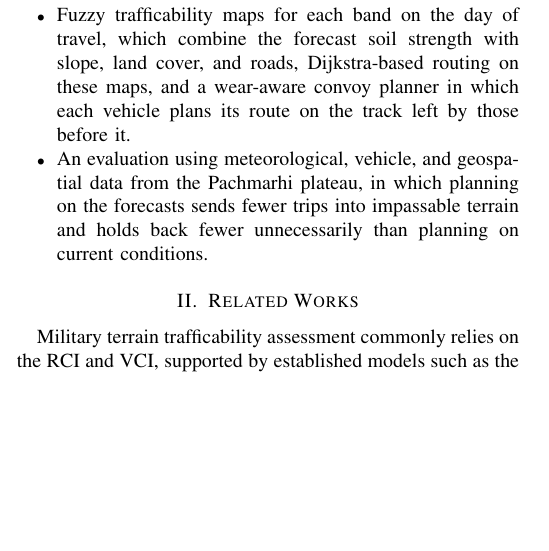
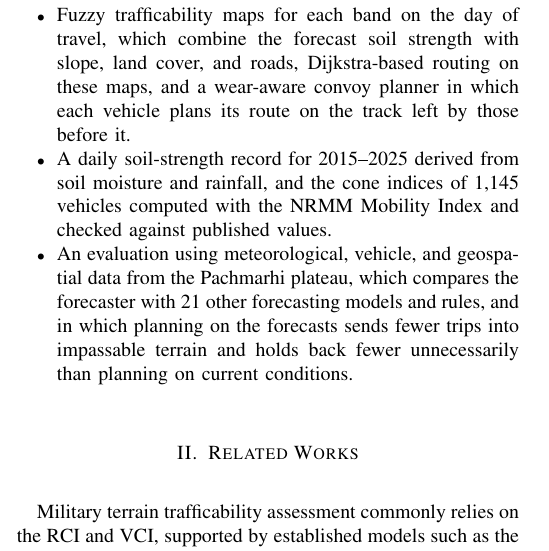
Before and after one commit to Varshith-06/terracast, a LaTeX paper (paper/COMSNETS_2027.tex): part of one column of page 1 of 6, cut so that both start at the same text, the shorter picture padded with empty space. Compiled offline with pdfLaTeX.

Commit message:
COMSNETS paper: soil-strength record, vehicle cone indices and model comparison in the contributions list

```diff
--- a/paper/COMSNETS_2027.tex
+++ b/paper/COMSNETS_2027.tex
@@ -77,7 +77,8 @@ This study proposes an integrated framework combining a hybrid Gated Recurrent U
   \item The grouping of vehicles into five bands (A--E) by their one-pass VCI, where each band is represented by its median requirements and receives its own safety margin against forecast error per lead time, so that decisions are made per vehicle class at a fixed miss rate even when individual vehicle data are incomplete.
   \item A classification of terrain into GO, SLOW-GO, and NO-GO for each band, with SLOW-GO quantified by the number of vehicles one track can carry and the speed the soil allows.
   \item Fuzzy trafficability maps for each band on the day of travel, which combine the forecast soil strength with slope, land cover, and roads, Dijkstra-based routing on these maps, and a wear-aware convoy planner in which each vehicle plans its route on the track left by those before it.
-  \item An evaluation using meteorological, vehicle, and geospatial data from the Pachmarhi plateau, in which planning on the forecasts sends fewer trips into impassable terrain and holds back fewer unnecessarily than planning on current conditions.
+  \item A daily soil-strength record for 2015--2025 derived from soil moisture and rainfall, and the cone indices of 1,145 vehicles computed with the NRMM Mobility Index and checked against published values.
+  \item An evaluation using meteorological, vehicle, and geospatial data from the Pachmarhi plateau, which compares the forecaster with 21 other forecasting models and rules, and in which planning on the forecasts sends fewer trips into impassable terrain and holds back fewer unnecessarily than planning on current conditions.
 \end{itemize}
 
 \section{Related Works}
```
